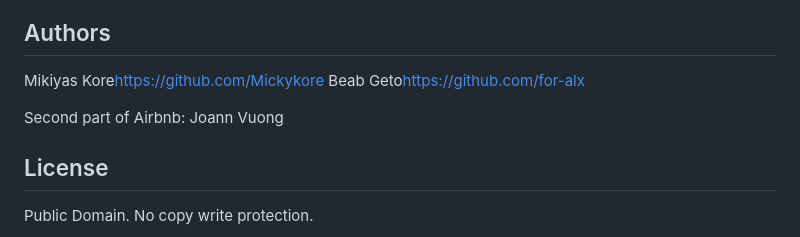
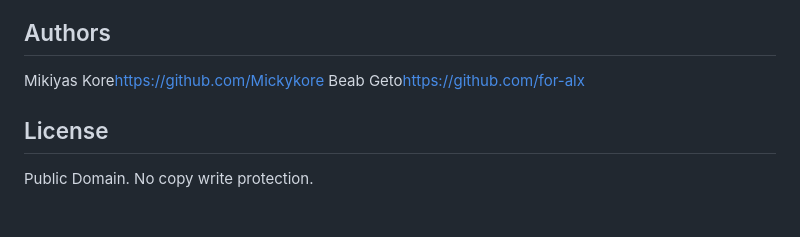
Before and after one commit to Mickykore/AirBnB_clone_v4, a Markdown page: README.md, the part around the change. Drawn GitHub-style; blank space fills up the shorter version.

```diff
--- a/README.md
+++ b/README.md
@@ -157,6 +157,5 @@ No known bugs at this time.
  Mikiyas Kore<https://github.com/Mickykore>
  Beab Geto<https://github.com/for-alx>
 
-Second part of Airbnb: Joann Vuong
 ## License
 Public Domain. No copy write protection.
```
